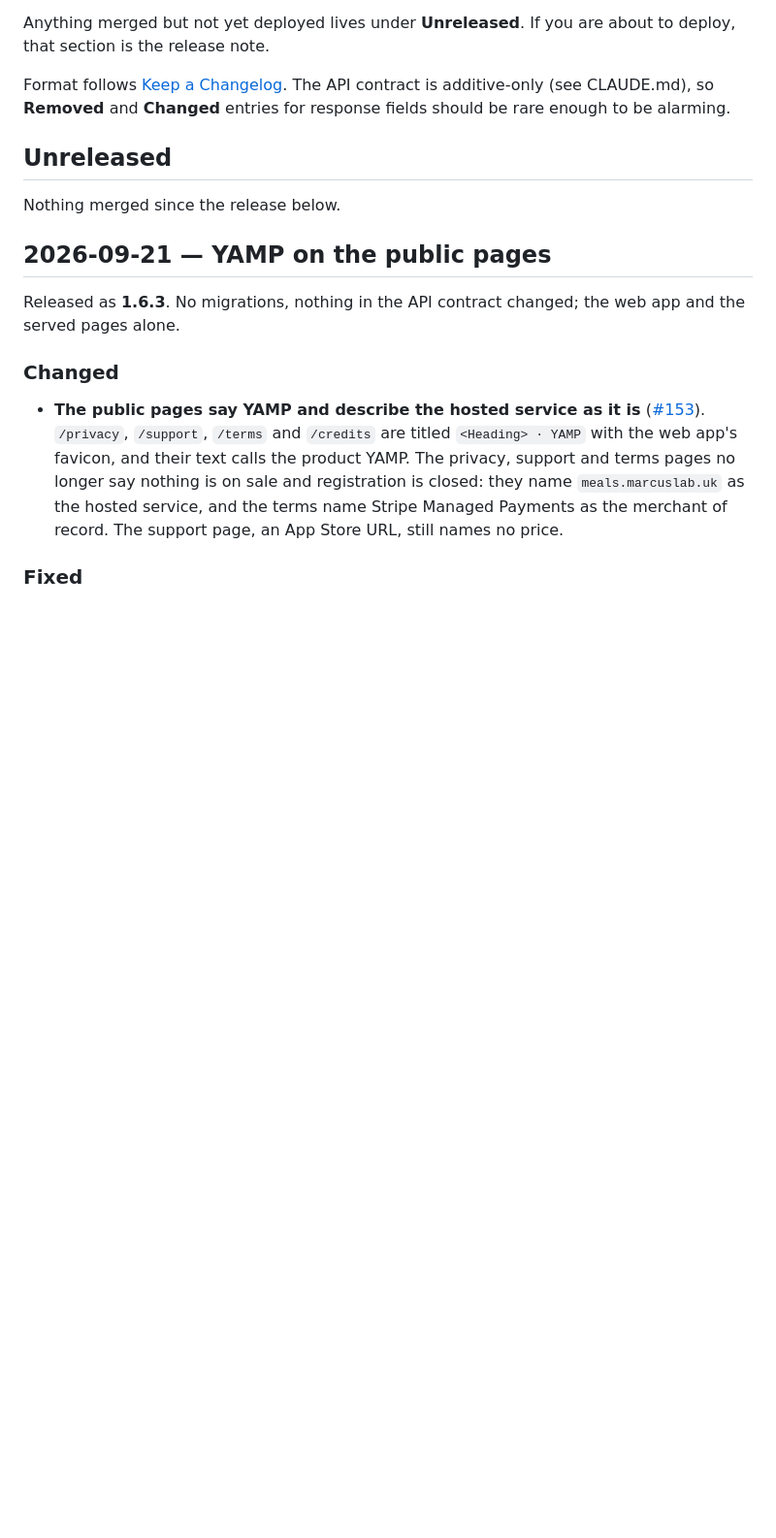
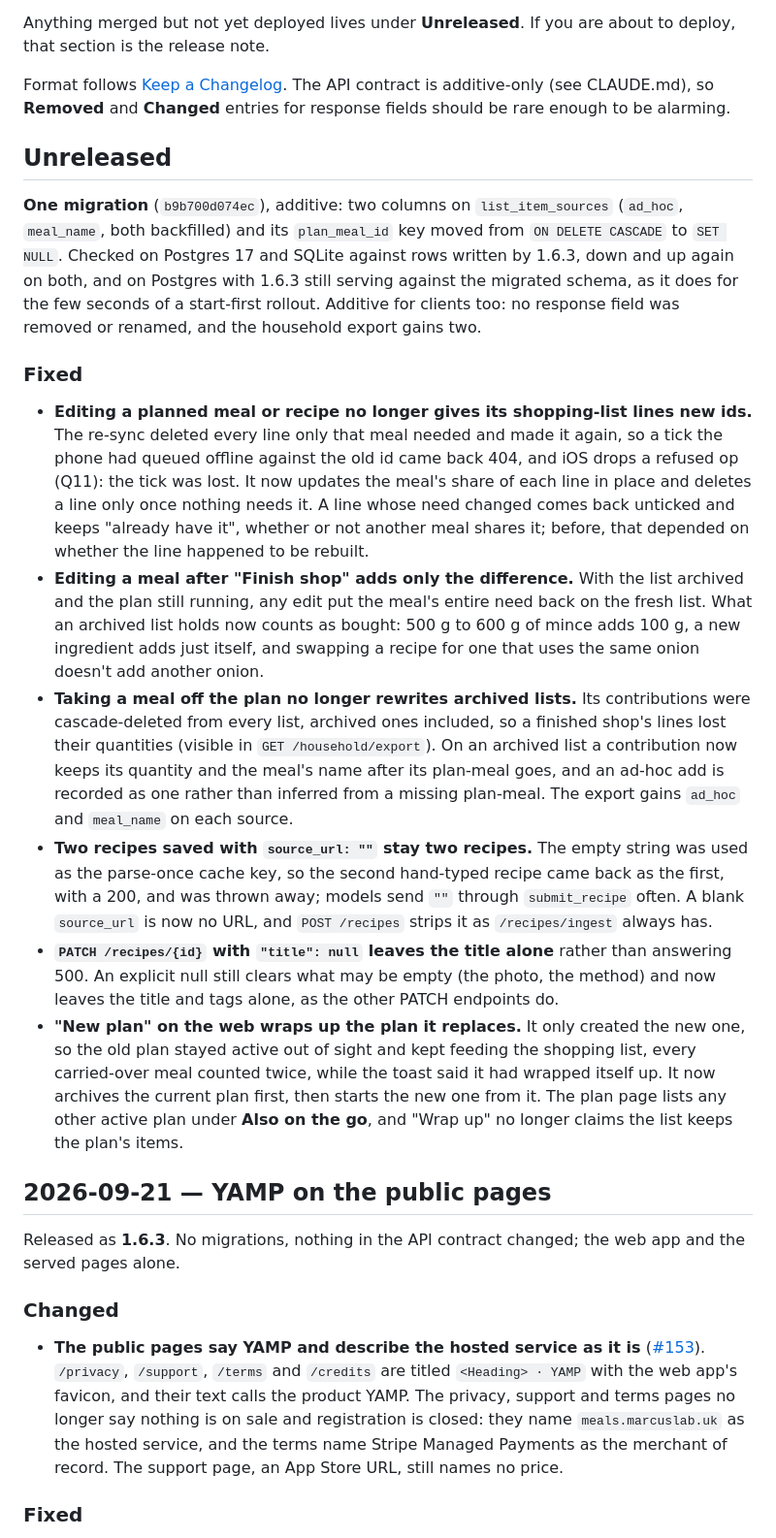
Before and after one commit to marco308/meals, a Markdown page: CHANGELOG.md, the part around the change. Shown at 97% size. Drawn GitHub-style; blank space fills up the shorter version.

Commit message:
Changelog: the list, plan and recipe fixes under Unreleased
Co-Authored-By: Claude Opus 5.5 <noreply@anthropic.com>

```diff
--- a/CHANGELOG.md
+++ b/CHANGELOG.md
@@ -20,7 +20,53 @@ The API contract is additive-only (see CLAUDE.md), so **Removed** and
 
 ## Unreleased
 
-Nothing merged since the release below.
+**One migration** (`b9b700d074ec`), additive: two columns on
+`list_item_sources` (`ad_hoc`, `meal_name`, both backfilled) and its
+`plan_meal_id` key moved from `ON DELETE CASCADE` to `SET NULL`. Checked on
+Postgres 17 and SQLite against rows written by 1.6.3, down and up again on
+both, and on Postgres with 1.6.3 still serving against the migrated schema, as
+it does for the few seconds of a start-first rollout. Additive for clients
+too: no response field was removed or renamed, and the household export
+gains two.
+
+### Fixed
+
+- **Editing a planned meal or recipe no longer gives its shopping-list lines
+  new ids.** The re-sync deleted every line only that meal needed and made it
+  again, so a tick the phone had queued offline against the old id came back
+  404, and iOS drops a refused op (Q11): the tick was lost. It now updates the
+  meal's share of each line in place and deletes a line only once nothing needs
+  it. A line whose need changed comes back unticked and keeps "already have
+  it", whether or not another meal shares it; before, that depended on whether
+  the line happened to be rebuilt.
+- **Editing a meal after "Finish shop" adds only the difference.** With the
+  list archived and the plan still running, any edit put the meal's entire
+  need back on the fresh list. What an archived list holds now counts as
+  bought: 500 g to 600 g of mince adds 100 g, a new ingredient adds just
+  itself, and swapping a recipe for one that uses the same onion doesn't add
+  another onion.
+- **Taking a meal off the plan no longer rewrites archived lists.** Its
+  contributions were cascade-deleted from every list, archived ones included,
+  so a finished shop's lines lost their quantities (visible in
+  `GET /household/export`). On an archived list a contribution now keeps its
+  quantity and the meal's name after its plan-meal goes, and an ad-hoc add is
+  recorded as one rather than inferred from a missing plan-meal. The export
+  gains `ad_hoc` and `meal_name` on each source.
+- **Two recipes saved with `source_url: ""` stay two recipes.** The empty
+  string was used as the parse-once cache key, so the second hand-typed recipe
+  came back as the first, with a 200, and was thrown away; models send `""`
+  through `submit_recipe` often. A blank `source_url` is now no URL, and
+  `POST /recipes` strips it as `/recipes/ingest` always has.
+- **`PATCH /recipes/{id}` with `"title": null` leaves the title alone** rather
+  than answering 500. An explicit null still clears what may be empty (the
+  photo, the method) and now leaves the title and tags alone, as the other
+  PATCH endpoints do.
+- **"New plan" on the web wraps up the plan it replaces.** It only created the
+  new one, so the old plan stayed active out of sight and kept feeding the
+  shopping list, every carried-over meal counted twice, while the toast said it
+  had wrapped itself up. It now archives the current plan first, then starts
+  the new one from it. The plan page lists any other active plan under **Also
+  on the go**, and "Wrap up" no longer claims the list keeps the plan's items.
 
 ## 2026-09-21 — YAMP on the public pages
 
```
